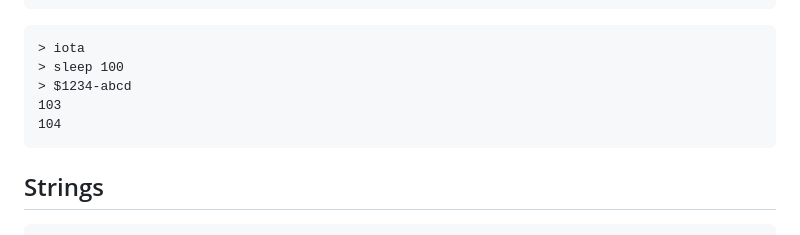
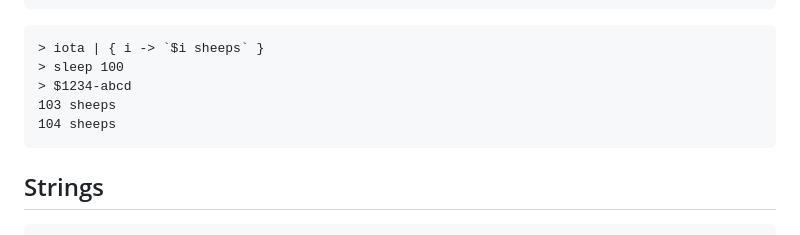
Before and after one commit to marcushultman/stream-shell, a Markdown page: README.md, the part around the change. Drawn GitHub-style.

Commit message:
README: count sheep in builtin process stream example

````diff
--- a/README.md
+++ b/README.md
@@ -265,11 +265,11 @@ These streams are useful in order to listen in to the progress of backgrounded s
 ```
 
 ```
-> iota
+> iota | { i -> `$i sheeps` }
 > sleep 100
 > $1234-abcd
-103
-104
+103 sheeps
+104 sheeps
 ```
 
 
````
